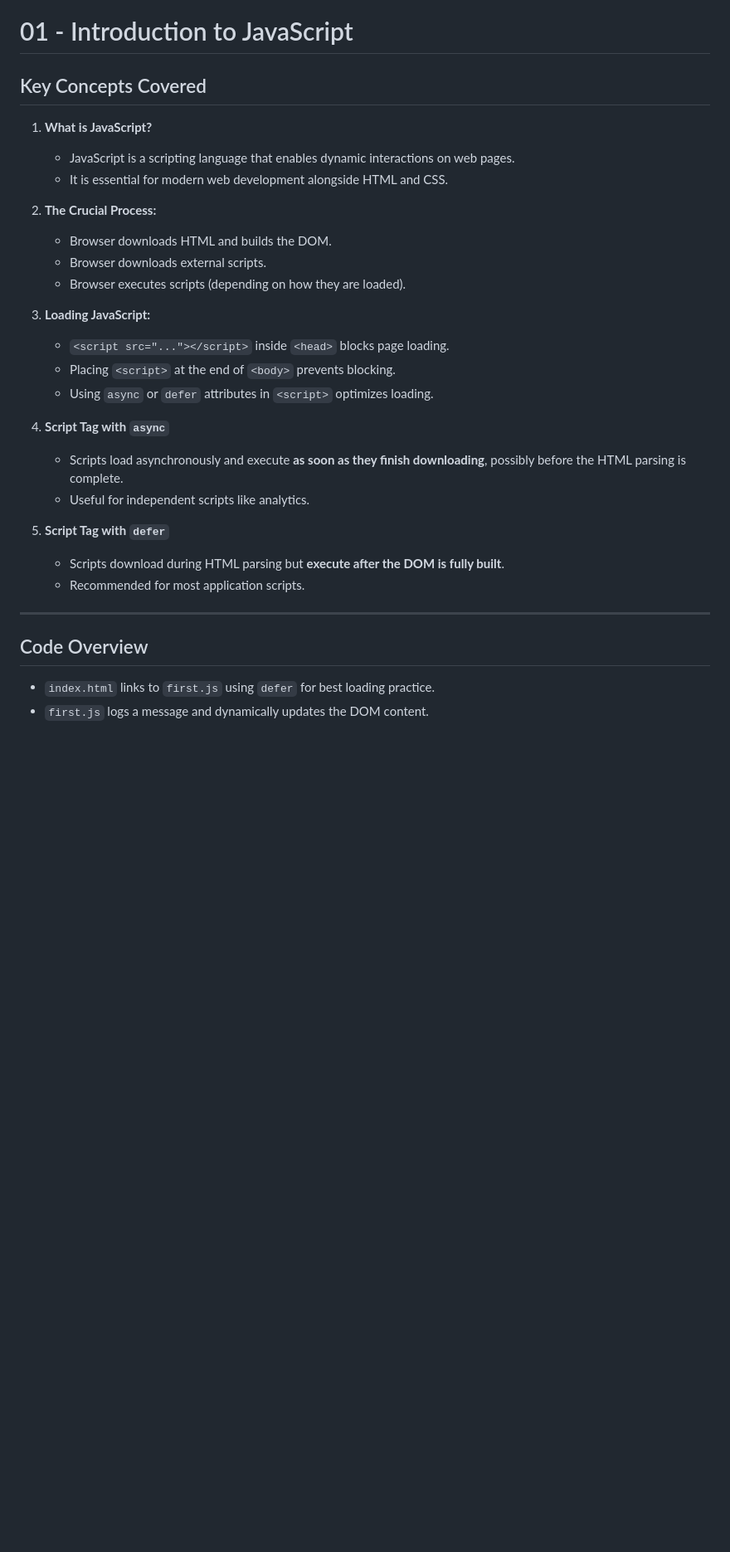
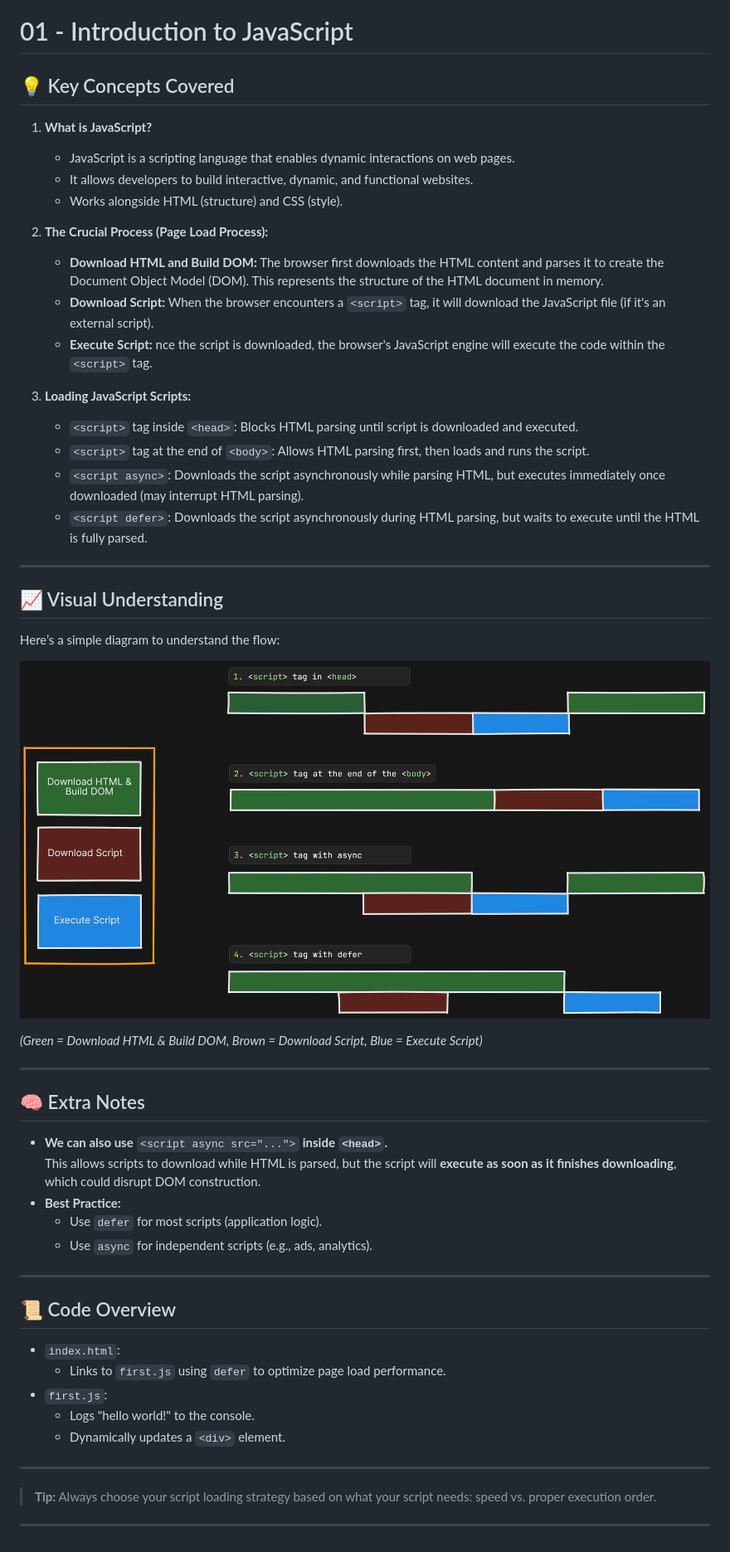
Before and after one commit to mdferdausalam19/javascript-masterclass, a Markdown page: 01-introduction/README.md, the part around the change. Shown: that part at 83% size. Rendered like a GitHub page; pictures changed too: 01-introduction/script-loading-process.png (added); blank space fills up the shorter version.

Commit message:
Add script loading process diagram and improve Introduction README.md

```diff
--- a/01-introduction/README.md
+++ b/01-introduction/README.md
@@ -1,32 +1,57 @@
 # 01 - Introduction to JavaScript
 
-## Key Concepts Covered
+## 💡 Key Concepts Covered
 
 1. **What is JavaScript?**
+
    - JavaScript is a scripting language that enables dynamic interactions on web pages.
-   - It is essential for modern web development alongside HTML and CSS.
+   - It allows developers to build interactive, dynamic, and functional websites.
+   - Works alongside HTML (structure) and CSS (style).
 
-2. **The Crucial Process:**
-   - Browser downloads HTML and builds the DOM.
-   - Browser downloads external scripts.
-   - Browser executes scripts (depending on how they are loaded).
+2. **The Crucial Process (Page Load Process):**
 
-3. **Loading JavaScript:**
-   - `<script src="..."></script>` inside `<head>` blocks page loading.
-   - Placing `<script>` at the end of `<body>` prevents blocking.
-   - Using `async` or `defer` attributes in `<script>` optimizes loading.
+   - **Download HTML and Build DOM:** The browser first downloads the HTML content and parses it to create the Document Object Model (DOM). This represents the structure of the HTML document in memory.
+   - **Download Script:** When the browser encounters a `<script>` tag, it will download the JavaScript file (if it's an external script).
+   - **Execute Script:** nce the script is downloaded, the browser's JavaScript engine will execute the code within the `<script>` tag.
 
-4. **Script Tag with `async`**
-   - Scripts load asynchronously and execute **as soon as they finish downloading**, possibly before the HTML parsing is complete.
-   - Useful for independent scripts like analytics.
-
-5. **Script Tag with `defer`**
-   - Scripts download during HTML parsing but **execute after the DOM is fully built**.
-   - Recommended for most application scripts.
+3. **Loading JavaScript Scripts:**
+   - `<script>` tag inside `<head>`: Blocks HTML parsing until script is downloaded and executed.
+   - `<script>` tag at the end of `<body>`: Allows HTML parsing first, then loads and runs the script.
+   - `<script async>`: Downloads the script asynchronously while parsing HTML, but executes immediately once downloaded (may interrupt HTML parsing).
+   - `<script defer>`: Downloads the script asynchronously during HTML parsing, but waits to execute until the HTML is fully parsed.
 
 ---
 
-## Code Overview
+## 📈 Visual Understanding
 
-- `index.html` links to `first.js` using `defer` for best loading practice.
-- `first.js` logs a message and dynamically updates the DOM content.
+Here’s a simple diagram to understand the flow:
+
+![Script Loading Process](./script-loading-process.png)
+
+_(Green = Download HTML & Build DOM, Brown = Download Script, Blue = Execute Script)_
+
+---
+
+## 🧠 Extra Notes
+
+- **We can also use** `<script async src="...">` **inside `<head>`.**
+  This allows scripts to download while HTML is parsed, but the script will **execute as soon as it finishes downloading**, which could disrupt DOM construction.
+- **Best Practice:**
+  - Use `defer` for most scripts (application logic).
+  - Use `async` for independent scripts (e.g., ads, analytics).
+
+---
+
+## 📜 Code Overview
+
+- `index.html`:
+  - Links to `first.js` using `defer` to optimize page load performance.
+- `first.js`:
+  - Logs "hello world!" to the console.
+  - Dynamically updates a `<div>` element.
+
+---
+
+> **Tip:** Always choose your script loading strategy based on what your script needs: speed vs. proper execution order.
+
+---
```
